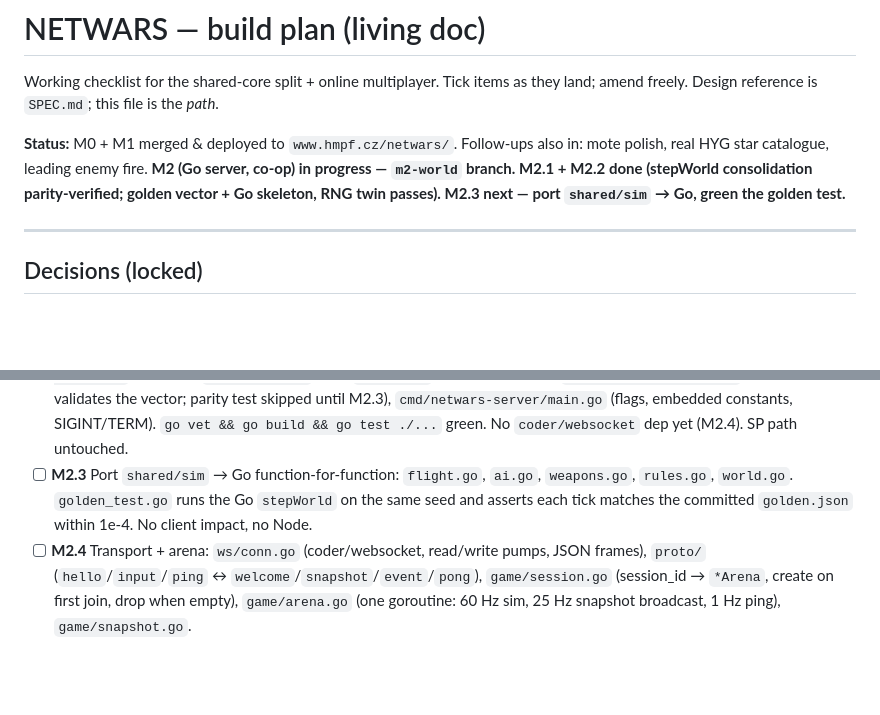
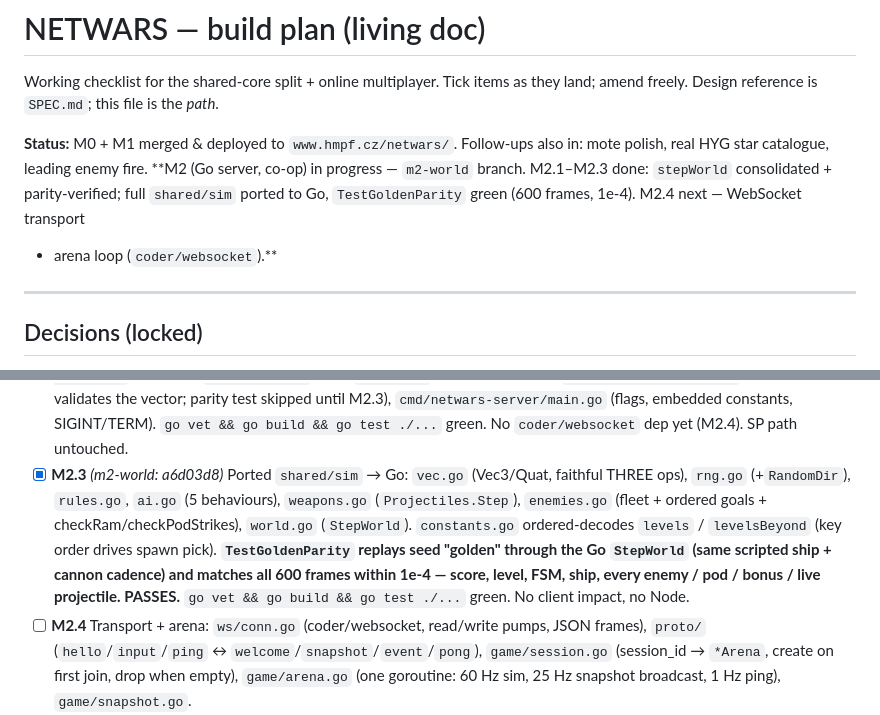
Before and after one commit to martinpovolny/netwars, a Markdown page: PLAN.md, 2 parts joined by grey strips. Drawn GitHub-style; blank space fills up the shorter version.

Commit message:
PLAN: M2.3 done — shared/sim ported to Go, golden parity green

```diff
--- a/PLAN.md
+++ b/PLAN.md
@@ -5,9 +5,10 @@ they land; amend freely. Design reference is `SPEC.md`; this file is the *path*.
 
 **Status:** M0 + M1 merged & deployed to `www.hmpf.cz/netwars/`. Follow-ups
 also in: mote polish, real HYG star catalogue, leading enemy fire.
-**M2 (Go server, co-op) in progress — `m2-world` branch. M2.1 + M2.2 done
-(stepWorld consolidation parity-verified; golden vector + Go skeleton, RNG
-twin passes). M2.3 next — port `shared/sim` → Go, green the golden test.**
+**M2 (Go server, co-op) in progress — `m2-world` branch. M2.1–M2.3 done:
+`stepWorld` consolidated + parity-verified; full `shared/sim` ported to Go,
+`TestGoldenParity` green (600 frames, 1e-4). M2.4 next — WebSocket transport
++ arena loop (`coder/websocket`).**
 
 ---
 
@@ -146,10 +147,16 @@ manual one-off; not part of build or CI.)
       skipped until M2.3), `cmd/netwars-server/main.go` (flags, embedded
       constants, SIGINT/TERM). `go vet && go build && go test ./...` green.
       No `coder/websocket` dep yet (M2.4). SP path untouched.
-- [ ] **M2.3** Port `shared/sim` → Go function-for-function: `flight.go`,
-      `ai.go`, `weapons.go`, `rules.go`, `world.go`. `golden_test.go` runs
-      the Go `stepWorld` on the same seed and asserts each tick matches the
-      committed `golden.json` within 1e-4. No client impact, no Node.
+- [x] **M2.3** *(m2-world: a6d03d8)* Ported `shared/sim` → Go: `vec.go`
+      (Vec3/Quat, faithful THREE ops), `rng.go` (+`RandomDir`), `rules.go`,
+      `ai.go` (5 behaviours), `weapons.go` (`Projectiles.Step`),
+      `enemies.go` (fleet + ordered goals + checkRam/checkPodStrikes),
+      `world.go` (`StepWorld`). `constants.go` ordered-decodes `levels` /
+      `levelsBeyond` (key order drives spawn pick). **`TestGoldenParity`
+      replays seed "golden" through the Go `StepWorld` (same scripted ship +
+      cannon cadence) and matches all 600 frames within 1e-4 — score, level,
+      FSM, ship, every enemy / pod / bonus / live projectile. PASSES.**
+      `go vet && go build && go test ./...` green. No client impact, no Node.
 - [ ] **M2.4** Transport + arena: `ws/conn.go` (coder/websocket, read/write
       pumps, JSON frames), `proto/` (`hello`/`input`/`ping` ↔
       `welcome`/`snapshot`/`event`/`pong`), `game/session.go` (session_id →
```
